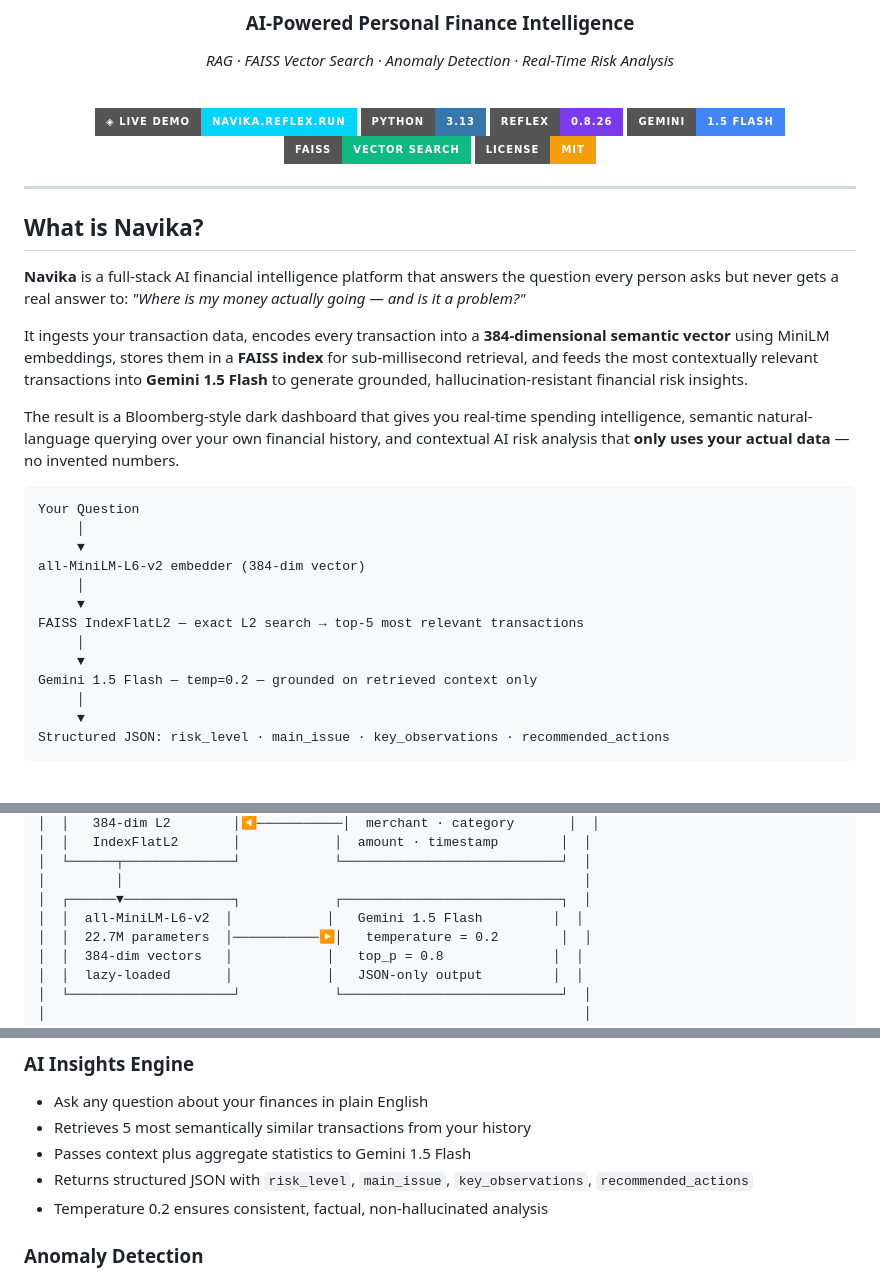
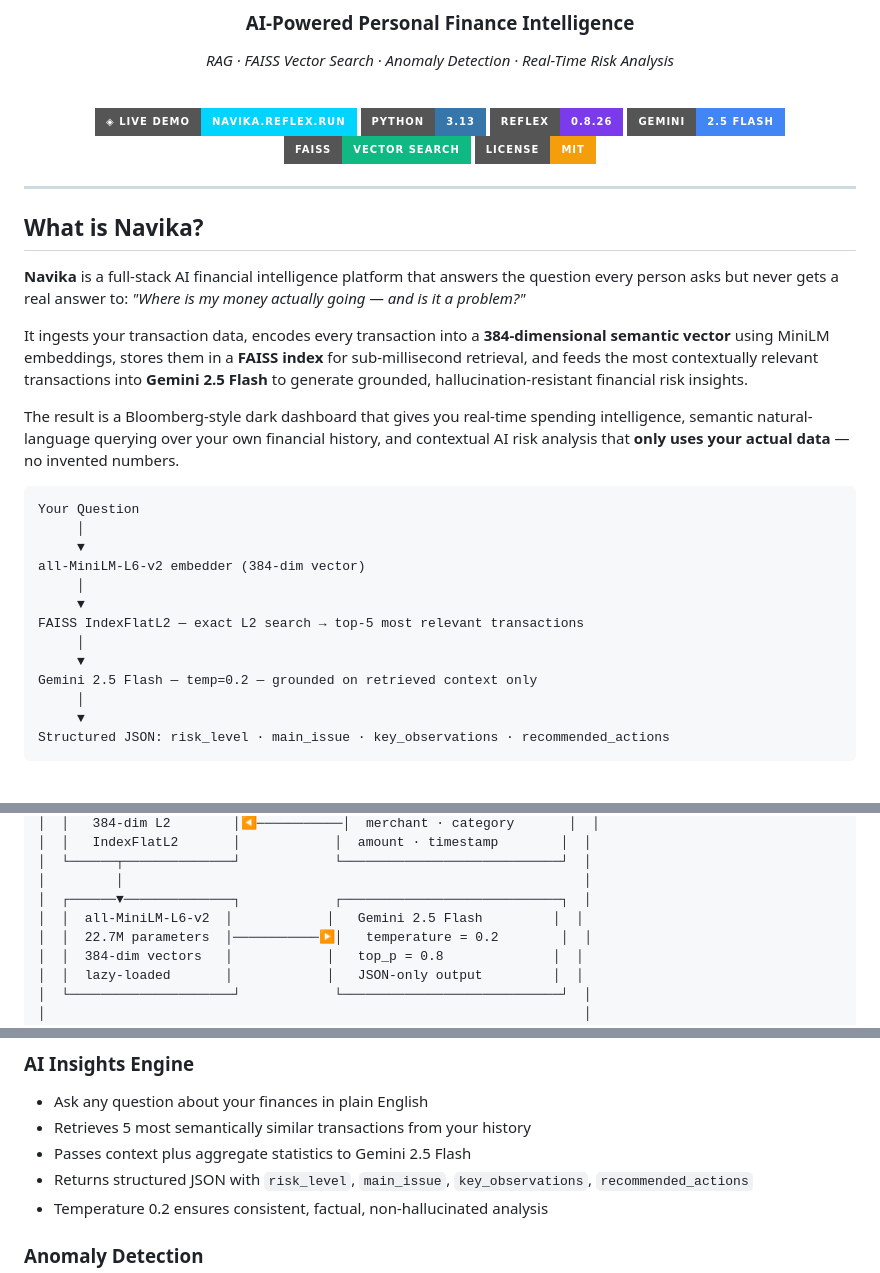
Before and after one commit to Nitanshu715/Navika, a Markdown page: README.md, 3 parts joined by grey strips. GitHub-like rendering; badges without logos.

```diff
--- a/README.md
+++ b/README.md
@@ -17,7 +17,7 @@
 [![Live Demo](https://img.shields.io/badge/%E2%97%88%20LIVE%20DEMO-navika.reflex.run-00d4ff?style=for-the-badge&logoColor=white)](https://navika-demo.reflex.run)
 [![Python](https://img.shields.io/badge/Python-3.13-3776AB?style=for-the-badge&logo=python&logoColor=white)](https://python.org)
 [![Reflex](https://img.shields.io/badge/Reflex-0.8.26-7c3aed?style=for-the-badge)](https://reflex.dev)
-[![Gemini](https://img.shields.io/badge/Gemini-1.5%20Flash-4285F4?style=for-the-badge&logo=google&logoColor=white)](https://ai.google.dev)
+[![Gemini](https://img.shields.io/badge/Gemini-2.5%20Flash-4285F4?style=for-the-badge&logo=google&logoColor=white)](https://ai.google.dev)
 [![FAISS](https://img.shields.io/badge/FAISS-Vector%20Search-10b981?style=for-the-badge)](https://faiss.ai)
 [![License](https://img.shields.io/badge/License-MIT-f59e0b?style=for-the-badge)](LICENSE)
 
@@ -29,7 +29,7 @@
 
 **Navika** is a full-stack AI financial intelligence platform that answers the question every person asks but never gets a real answer to: *"Where is my money actually going — and is it a problem?"*
 
-It ingests your transaction data, encodes every transaction into a **384-dimensional semantic vector** using MiniLM embeddings, stores them in a **FAISS index** for sub-millisecond retrieval, and feeds the most contextually relevant transactions into **Gemini 1.5 Flash** to generate grounded, hallucination-resistant financial risk insights.
+It ingests your transaction data, encodes every transaction into a **384-dimensional semantic vector** using MiniLM embeddings, stores them in a **FAISS index** for sub-millisecond retrieval, and feeds the most contextually relevant transactions into **Gemini 2.5 Flash** to generate grounded, hallucination-resistant financial risk insights.
 
 The result is a Bloomberg-style dark dashboard that gives you real-time spending intelligence, semantic natural-language querying over your own financial history, and contextual AI risk analysis that **only uses your actual data** — no invented numbers.
 
@@ -43,7 +43,7 @@ all-MiniLM-L6-v2 embedder (384-dim vector)
 FAISS IndexFlatL2 — exact L2 search → top-5 most relevant transactions
      │
      ▼
-Gemini 1.5 Flash — temp=0.2 — grounded on retrieved context only
+Gemini 2.5 Flash — temp=0.2 — grounded on retrieved context only
      │
      ▼
 Structured JSON: risk_level · main_issue · key_observations · recommended_actions
@@ -104,7 +104,7 @@ Structured JSON: risk_level · main_issue · key_observations · recommended_act
 │  └──────┬──────────────┘            └────────────────────────────┘  │
 │         │                                                           │
 │  ┌──────▼──────────────┐            ┌────────────────────────────┐  │
-│  │  all-MiniLM-L6-v2  │            │   Gemini 1.5 Flash         │  │
+│  │  all-MiniLM-L6-v2  │            │   Gemini 2.5 Flash         │  │
 │  │  22.7M parameters  │───────────▶│   temperature = 0.2        │  │
 │  │  384-dim vectors   │            │   top_p = 0.8              │  │
 │  │  lazy-loaded       │            │   JSON-only output         │  │
@@ -275,7 +275,7 @@ Google  ──▶  OAuth 2.0 OpenID Connect
 
 - Ask any question about your finances in plain English
 - Retrieves 5 most semantically similar transactions from your history
-- Passes context plus aggregate statistics to Gemini 1.5 Flash
+- Passes context plus aggregate statistics to Gemini 2.5 Flash
 - Returns structured JSON with `risk_level`, `main_issue`, `key_observations`, `recommended_actions`
 - Temperature 0.2 ensures consistent, factual, non-hallucinated analysis
 
```
Also changed, not shown: other parts of README.md (+1 -1 lines).
